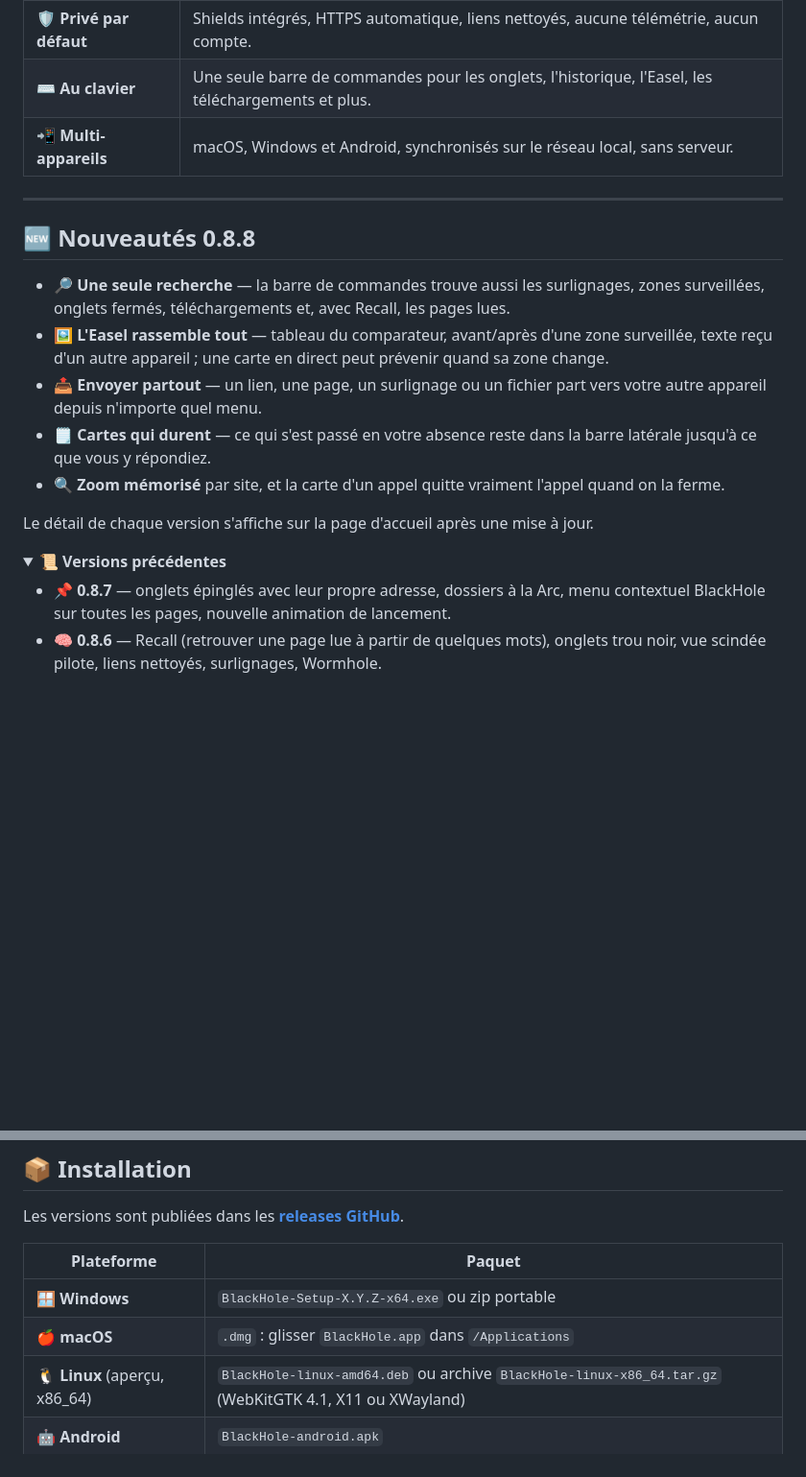
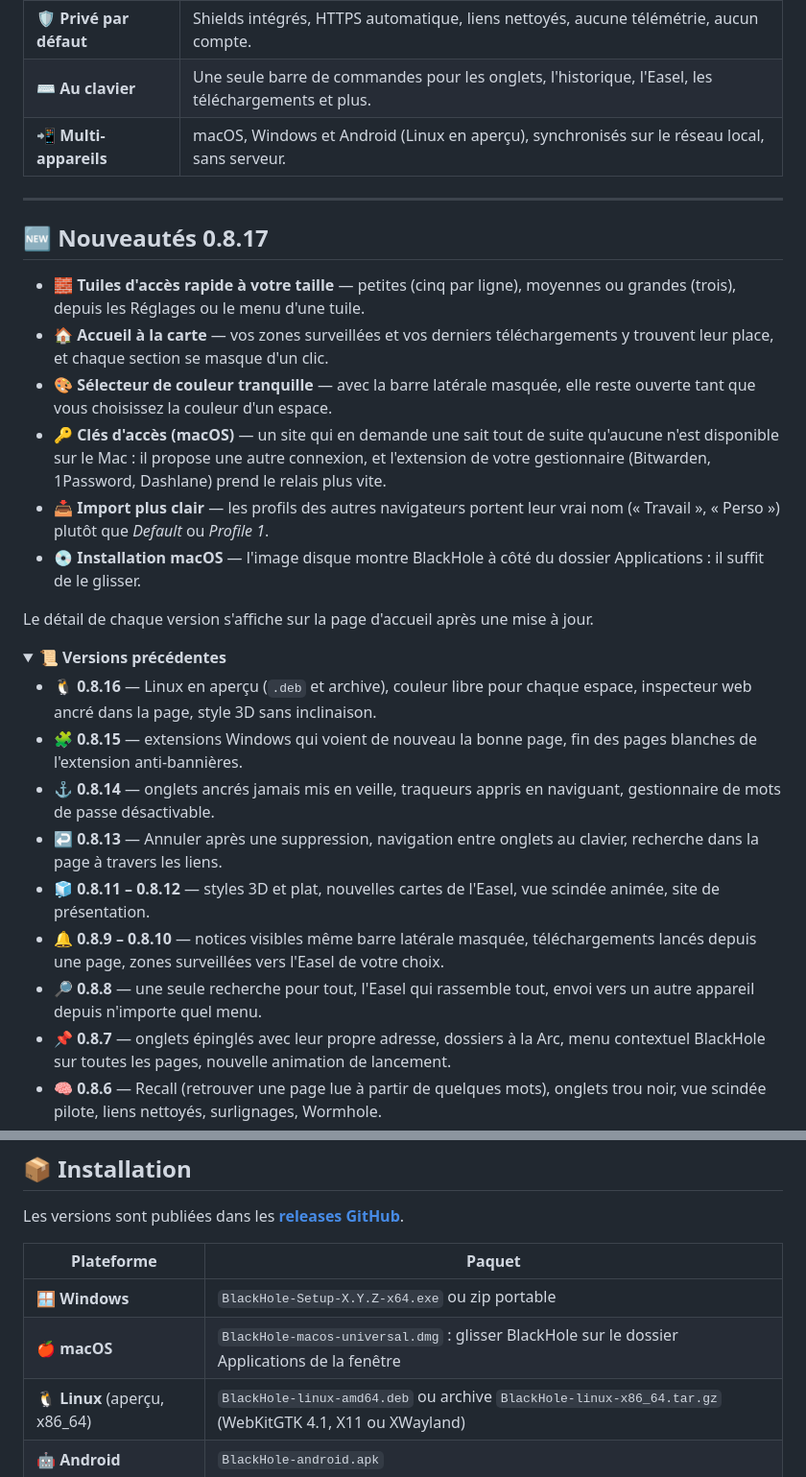
Before and after one commit to paullemoine3/blackhole, a Markdown page: README.md, 2 parts joined by grey strips. Shown at 96% size. Rendered like a GitHub page; folded sections open; blank space fills up the shorter version.

```diff
--- a/README.md
+++ b/README.md
@@ -32,23 +33,31 @@ WebKit sur macOS, WebView2 sur Windows, WebView sur Android.
 | ⚡ **Rapide et léger** | Moteur natif, quatre onglets vivants par défaut, voisins préchargés, anciens libérés. |
 | 🛡️ **Privé par défaut** | Shields intégrés, HTTPS automatique, liens nettoyés, aucune télémétrie, aucun compte. |
 | ⌨️ **Au clavier** | Une seule barre de commandes pour les onglets, l'historique, l'Easel, les téléchargements et plus. |
-| 📲 **Multi-appareils** | macOS, Windows et Android, synchronisés sur le réseau local, sans serveur. |
+| 📲 **Multi-appareils** | macOS, Windows et Android (Linux en aperçu), synchronisés sur le réseau local, sans serveur. |
 
 ---
 
-## 🆕 Nouveautés 0.8.8
+## 🆕 Nouveautés 0.8.17
 
-- 🔎 **Une seule recherche** — la barre de commandes trouve aussi les surlignages, zones surveillées, onglets fermés, téléchargements et, avec Recall, les pages lues.
-- 🖼️ **L'Easel rassemble tout** — tableau du comparateur, avant/après d'une zone surveillée, texte reçu d'un autre appareil ; une carte en direct peut prévenir quand sa zone change.
-- 📤 **Envoyer partout** — un lien, une page, un surlignage ou un fichier part vers votre autre appareil depuis n'importe quel menu.
-- 🗒️ **Cartes qui durent** — ce qui s'est passé en votre absence reste dans la barre latérale jusqu'à ce que vous y répondiez.
-- 🔍 **Zoom mémorisé** par site, et la carte d'un appel quitte vraiment l'appel quand on la ferme.
+- 🧱 **Tuiles d'accès rapide à votre taille** — petites (cinq par ligne), moyennes ou grandes (trois), depuis les Réglages ou le menu d'une tuile.
+- 🏠 **Accueil à la carte** — vos zones surveillées et vos derniers téléchargements y trouvent leur place, et chaque section se masque d'un clic.
+- 🎨 **Sélecteur de couleur tranquille** — avec la barre latérale masquée, elle reste ouverte tant que vous choisissez la couleur d'un espace.
+- 🔑 **Clés d'accès (macOS)** — un site qui en demande une sait tout de suite qu'aucune n'est disponible sur le Mac : il propose une autre connexion, et l'extension de votre gestionnaire (Bitwarden, 1Password, Dashlane) prend le relais plus vite.
+- 📥 **Import plus clair** — les profils des autres navigateurs portent leur vrai nom (« Travail », « Perso ») plutôt que *Default* ou *Profile 1*.
+- 💿 **Installation macOS** — l'image disque montre BlackHole à côté du dossier Applications : il suffit de le glisser.
 
 Le détail de chaque version s'affiche sur la page d'accueil après une mise à jour.
 
 <details>
 <summary>📜 <b>Versions précédentes</b></summary>
 
+- 🐧 **0.8.16** — Linux en aperçu (`.deb` et archive), couleur libre pour chaque espace, inspecteur web ancré dans la page, style 3D sans inclinaison.
+- 🧩 **0.8.15** — extensions Windows qui voient de nouveau la bonne page, fin des pages blanches de l'extension anti-bannières.
+- ⚓ **0.8.14** — onglets ancrés jamais mis en veille, traqueurs appris en naviguant, gestionnaire de mots de passe désactivable.
+- ↩️ **0.8.13** — Annuler après une suppression, navigation entre onglets au clavier, recherche dans la page à travers les liens.
+- 🧊 **0.8.11 – 0.8.12** — styles 3D et plat, nouvelles cartes de l'Easel, vue scindée animée, site de présentation.
+- 🔔 **0.8.9 – 0.8.10** — notices visibles même barre latérale masquée, téléchargements lancés depuis une page, zones surveillées vers l'Easel de votre choix.
+- 🔎 **0.8.8** — une seule recherche pour tout, l'Easel qui rassemble tout, envoi vers un autre appareil depuis n'importe quel menu.
 - 📌 **0.8.7** — onglets épinglés avec leur propre adresse, dossiers à la Arc, menu contextuel BlackHole sur toutes les pages, nouvelle animation de lancement.
 - 🧠 **0.8.6** — Recall (retrouver une page lue à partir de quelques mots), onglets trou noir, vue scindée pilote, liens nettoyés, surlignages, Wormhole.
 - 🚀 **0.8.5** — blocage des traqueurs par le moteur lui-même, plus léger sur YouTube, Google Docs et Meet.
@@ -152,7 +166,7 @@ Les versions sont publiées dans les [**releases GitHub**](../../releases).
 | Plateforme | Paquet |
 |---|---|
 | 🪟 **Windows** | `BlackHole-Setup-X.Y.Z-x64.exe` ou zip portable |
-| 🍎 **macOS** | `.dmg` : glisser `BlackHole.app` dans `/Applications` |
+| 🍎 **macOS** | `BlackHole-macos-universal.dmg` : glisser BlackHole sur le dossier Applications de la fenêtre |
 | 🐧 **Linux** (aperçu, x86_64) | `BlackHole-linux-amd64.deb` ou archive `BlackHole-linux-x86_64.tar.gz` (WebKitGTK 4.1, X11 ou XWayland) |
 | 🤖 **Android** | `BlackHole-android.apk` |
 
```
Also changed, not shown: other parts of README.md (+19 -13 lines), .github/copilot-instructions.md (+1 -1 lines), AGENTS.md (+1 -1 lines), docs/screenshots/errors.png, docs/screenshots/home.png, docs/screenshots/picker.png (added), docs/screenshots/sidebar.png, 2 other files.
